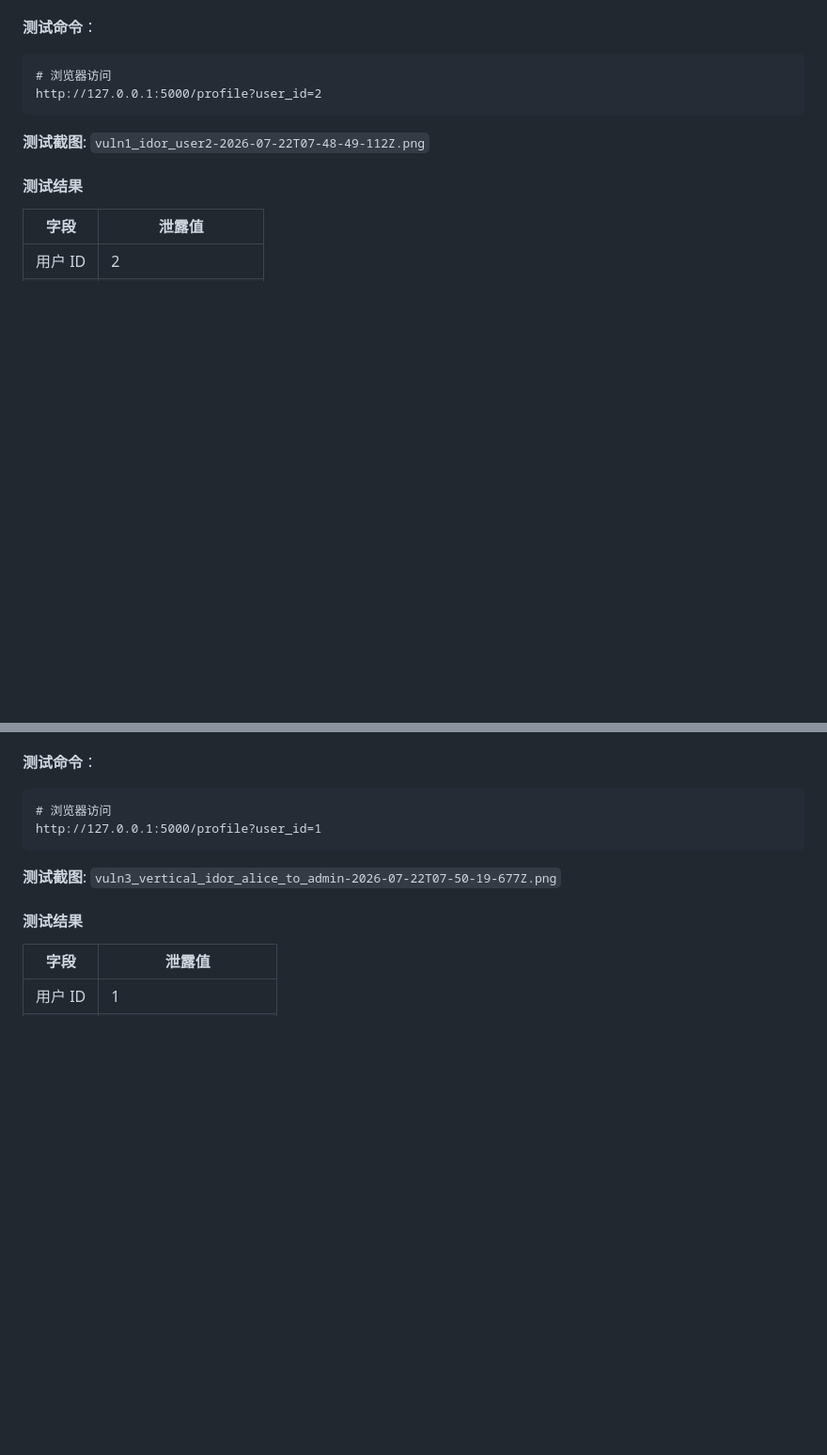
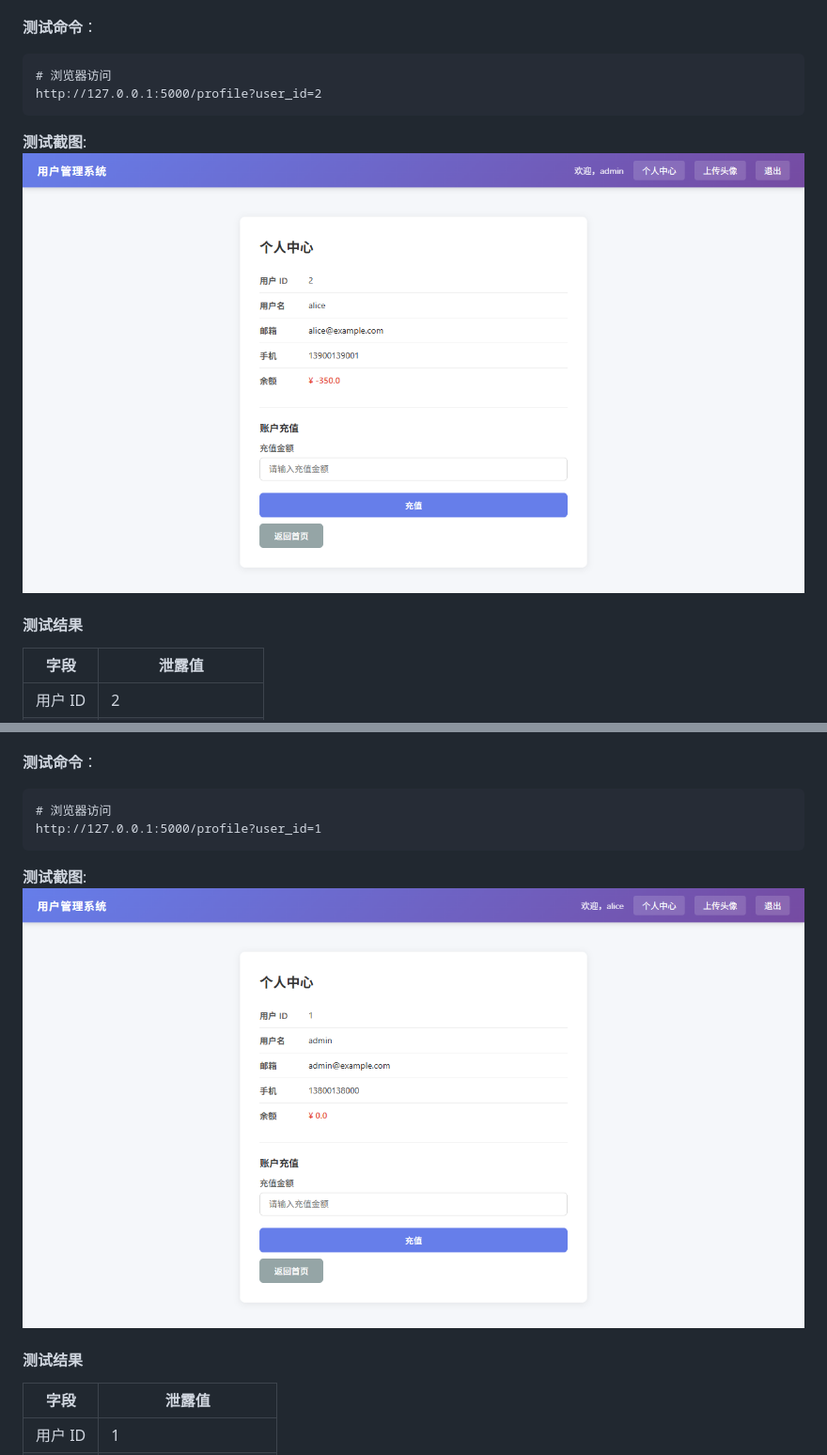
Before and after one commit to wsx138/SRC, a Markdown page: 越权与逻辑漏洞测试报告.md, 2 parts joined by grey strips. Shown at 94% size. Rendered like a GitHub page; pictures changed too: screenshots/01-idor-admin-view-alice.png (added), screenshots/02-vertical-alice-view-admin.png (added), screenshots/03-admin-balance-before.png (added); blank space fills up the shorter version.

````diff
--- a/越权与逻辑漏洞测试报告.md
+++ b/越权与逻辑漏洞测试报告.md
@@ -67,7 +67,7 @@ def profile():
 http://127.0.0.1:5000/profile?user_id=2
 ```
 
-**测试截图**: `vuln1_idor_user2-2026-07-22T07-48-49-112Z.png`
+**测试截图**: ![vuln1](screenshots/01-idor-admin-view-alice.png)
 
 #### 测试结果
 
@@ -108,7 +108,7 @@ http://127.0.0.1:5000/profile?user_id=2
 http://127.0.0.1:5000/profile?user_id=1
 ```
 
-**测试截图**: `vuln3_vertical_idor_alice_to_admin-2026-07-22T07-50-19-677Z.png`
+**测试截图**: ![vuln2](screenshots/02-vertical-alice-view-admin.png)
 
 #### 测试结果
 
````
Also changed, not shown: other parts of 越权与逻辑漏洞测试报告.md (+8 -7 lines), screenshots/04-admin-balance-after-negative-charge.png (added).
